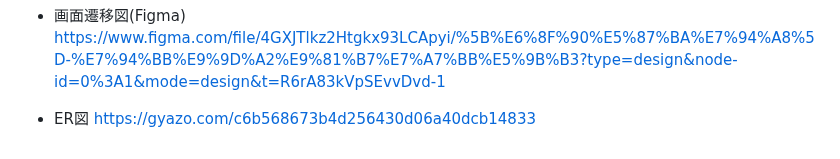
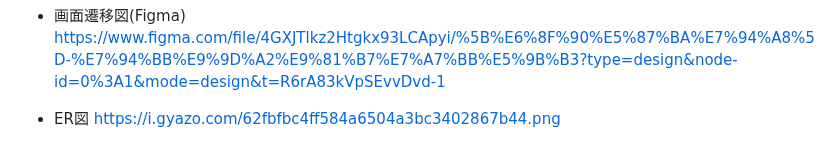
Before and after one commit to 012to/web_app_1, a Markdown page: README.md, the part around the change. Rendered like a GitHub page.

Commit message:
Fix: 提出後修正

```diff
--- a/README.md
+++ b/README.md
@@ -68,4 +68,4 @@
 https://www.figma.com/file/4GXJTlkz2Htgkx93LCApyi/%5B%E6%8F%90%E5%87%BA%E7%94%A8%5D-%E7%94%BB%E9%9D%A2%E9%81%B7%E7%A7%BB%E5%9B%B3?type=design&node-id=0%3A1&mode=design&t=R6rA83kVpSEvvDvd-1
 
 - ER図
-https://gyazo.com/c6b568673b4d256430d06a40dcb14833
+https://i.gyazo.com/62fbfbc4ff584a6504a3bc3402867b44.png
```
